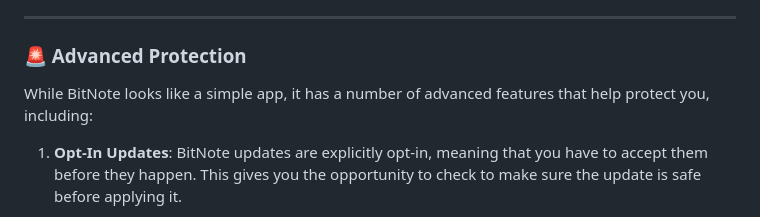
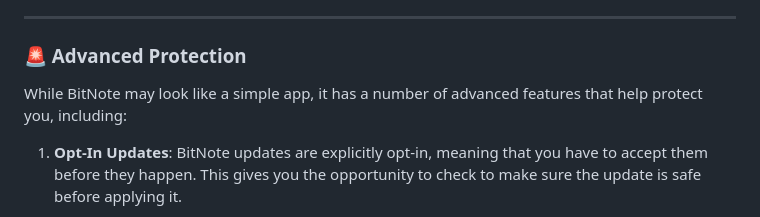
Before and after one commit to RockwellShah/bitnote, a Markdown page: README.md, the part around the change. Rendered like a GitHub page.

```diff
--- a/README.md
+++ b/README.md
@@ -130,7 +130,7 @@ For additional security, all the client side computation is handled within a web
 
 ### 🚨 Advanced Protection
 
-While BitNote looks like a simple app, it has a number of advanced features that help protect you, including:
+While BitNote may look like a simple app, it has a number of advanced features that help protect you, including:
 
 1. **Opt-In Updates**: BitNote updates are explicitly opt-in, meaning that you have to accept them before they happen. This gives you the opportunity to check to make sure the update is safe before applying it.
 <p align="left">
```
